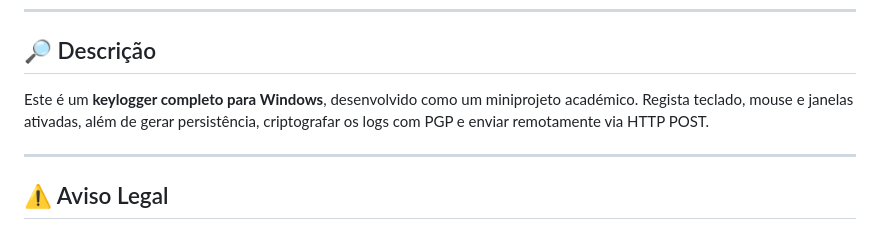
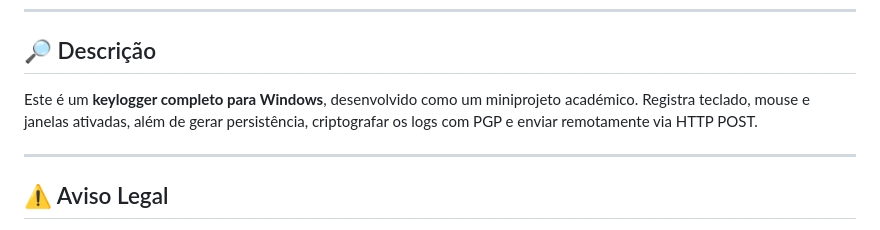
Before and after one commit to PViniKs/keylogger-miniprojeto-crypto, a Markdown page: README.md, the part around the change. GitHub-like rendering.

```diff
--- a/README.md
+++ b/README.md
@@ -9,7 +9,7 @@
 ## 🔎 Descrição
 
 Este é um **keylogger completo para Windows**, desenvolvido como um miniprojeto académico.
-Regista teclado, mouse e janelas ativadas, além de gerar persistência, criptografar os logs com PGP e enviar remotamente via HTTP POST.
+Registra teclado, mouse e janelas ativadas, além de gerar persistência, criptografar os logs com PGP e enviar remotamente via HTTP POST.
 
 ---
 
```
